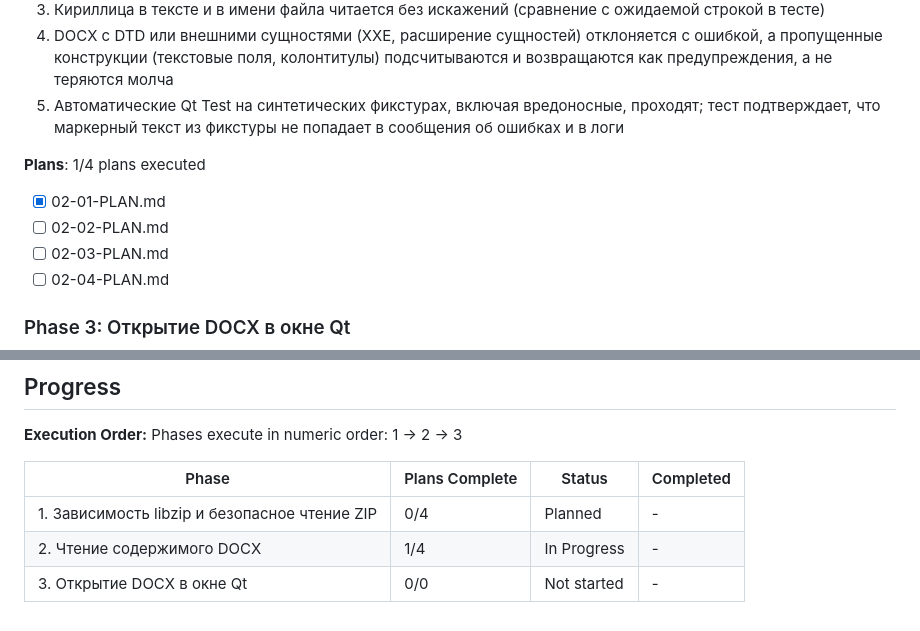
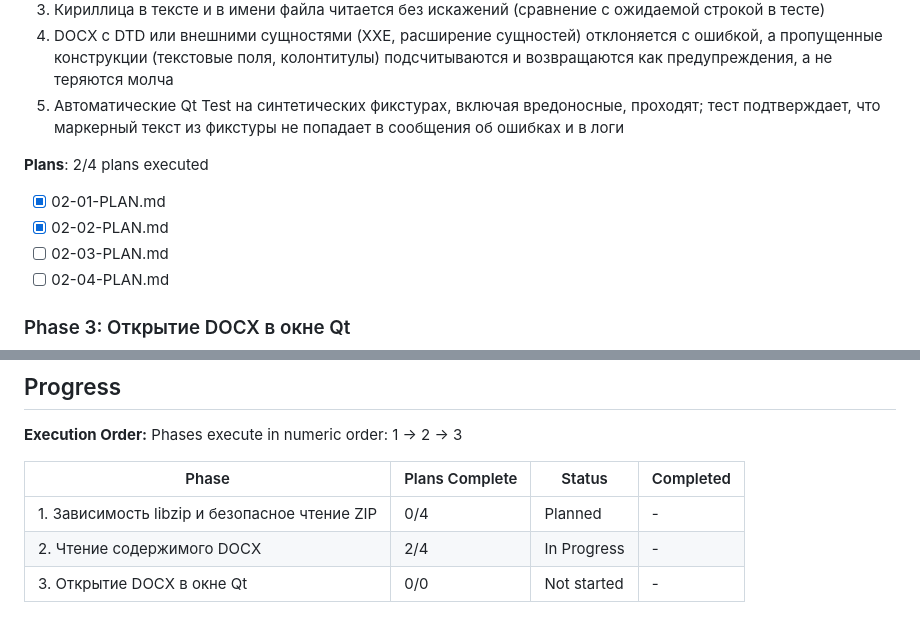
Before and after one commit to PavelAlyukaev/AI-Resume-Assistant, a Markdown page: .planning/ROADMAP.md, 2 parts joined by grey strips. Drawn GitHub-style.

Commit message:
docs(02): plan 02-02 complete, update roadmap and state
Co-Authored-By: Claude Haiku 5.5 <noreply@anthropic.com>

```diff
--- a/.planning/ROADMAP.md
+++ b/.planning/ROADMAP.md
@@ -50,9 +50,9 @@ Plans:
   4. DOCX с DTD или внешними сущностями (XXE, расширение сущностей) отклоняется с ошибкой, а пропущенные конструкции (текстовые поля, колонтитулы) подсчитываются и возвращаются как предупреждения, а не теряются молча
   5. Автоматические Qt Test на синтетических фикстурах, включая вредоносные, проходят; тест подтверждает, что маркерный текст из фикстуры не попадает в сообщения об ошибках и в логи
 
-**Plans**: 1/4 plans executed
+**Plans**: 2/4 plans executed
 - [x] 02-01-PLAN.md
-- [ ] 02-02-PLAN.md
+- [x] 02-02-PLAN.md
 - [ ] 02-03-PLAN.md
 - [ ] 02-04-PLAN.md
 
@@ -79,5 +79,5 @@ Phases execute in numeric order: 1 → 2 → 3
 | Phase | Plans Complete | Status | Completed |
 |-------|----------------|--------|-----------|
 | 1. Зависимость libzip и безопасное чтение ZIP | 0/4 | Planned | - |
-| 2. Чтение содержимого DOCX | 1/4 | In Progress | - |
+| 2. Чтение содержимого DOCX | 2/4 | In Progress | - |
 | 3. Открытие DOCX в окне Qt | 0/0 | Not started | - |
```
